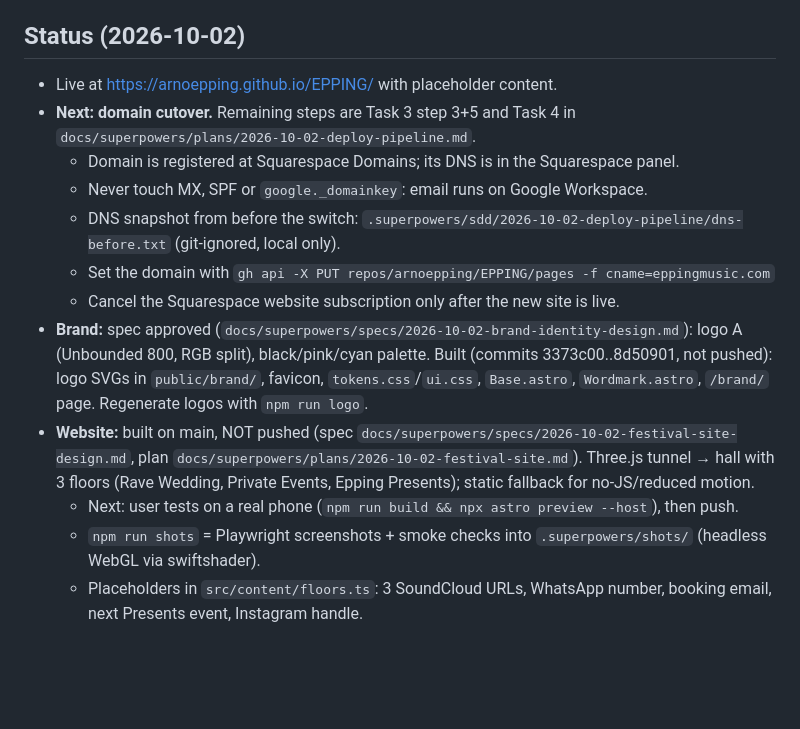
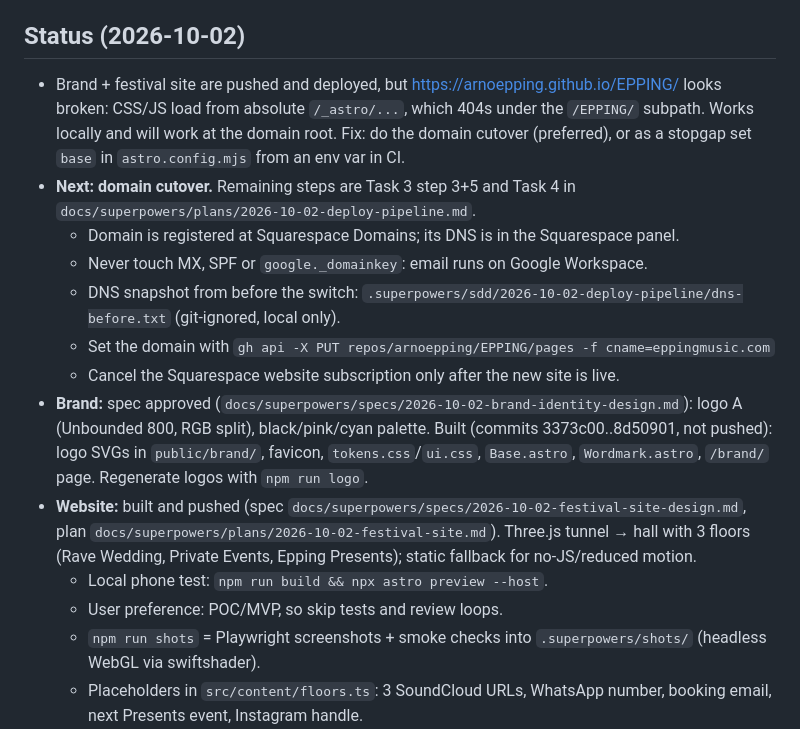
Before and after one commit to arnoepping/EPPING, a Markdown page: AGENTS.md, the part around the change. Rendered like a GitHub page; blank space fills up the shorter version.

Commit message:
AGENTS.md: live site broken under /EPPING/ subpath; next is domain cutover
Co-Authored-By: Claude Opus 5.5 <noreply@anthropic.com>

```diff
--- a/AGENTS.md
+++ b/AGENTS.md
@@ -22,7 +22,7 @@ Website for Epping: DJ and party organizer. (`CLAUDE.md` is a symlink to this fi
 - Dev server: `astro dev --background` (manage it with `astro dev stop`, `astro dev status` and `astro dev logs`). Docs: https://docs.astro.build
 
 ## Status (2026-10-02)
-- Live at https://arnoepping.github.io/EPPING/ with placeholder content.
+- Brand + festival site are pushed and deployed, but https://arnoepping.github.io/EPPING/ looks broken: CSS/JS load from absolute `/_astro/...`, which 404s under the `/EPPING/` subpath. Works locally and will work at the domain root. Fix: do the domain cutover (preferred), or as a stopgap set `base` in `astro.config.mjs` from an env var in CI.
 - **Next: domain cutover.** Remaining steps are Task 3 step 3+5 and Task 4 in `docs/superpowers/plans/2026-10-02-deploy-pipeline.md`.
   - Domain is registered at Squarespace Domains; its DNS is in the Squarespace panel.
   - Never touch MX, SPF or `google._domainkey`: email runs on Google Workspace.
@@ -30,8 +30,9 @@ Website for Epping: DJ and party organizer. (`CLAUDE.md` is a symlink to this fi
   - Set the domain with `gh api -X PUT repos/arnoepping/EPPING/pages -f cname=eppingmusic.com`
   - Cancel the Squarespace website subscription only after the new site is live.
 - **Brand:** spec approved (`docs/superpowers/specs/2026-10-02-brand-identity-design.md`): logo A (Unbounded 800, RGB split), black/pink/cyan palette. Built (commits 3373c00..8d50901, not pushed): logo SVGs in `public/brand/`, favicon, `tokens.css`/`ui.css`, `Base.astro`, `Wordmark.astro`, `/brand/` page. Regenerate logos with `npm run logo`.
-- **Website:** built on main, NOT pushed (spec `docs/superpowers/specs/2026-10-02-festival-site-design.md`, plan `docs/superpowers/plans/2026-10-02-festival-site.md`). Three.js tunnel → hall with 3 floors (Rave Wedding, Private Events, Epping Presents); static fallback for no-JS/reduced motion.
-  - Next: user tests on a real phone (`npm run build && npx astro preview --host`), then push.
+- **Website:** built and pushed (spec `docs/superpowers/specs/2026-10-02-festival-site-design.md`, plan `docs/superpowers/plans/2026-10-02-festival-site.md`). Three.js tunnel → hall with 3 floors (Rave Wedding, Private Events, Epping Presents); static fallback for no-JS/reduced motion.
+  - Local phone test: `npm run build && npx astro preview --host`.
+  - User preference: POC/MVP, so skip tests and review loops.
   - `npm run shots` = Playwright screenshots + smoke checks into `.superpowers/shots/` (headless WebGL via swiftshader).
   - Placeholders in `src/content/floors.ts`: 3 SoundCloud URLs, WhatsApp number, booking email, next Presents event, Instagram handle.
   - Known: in-app URLs drop the `/EPPING/` prefix, so reloading a floor page 404s until the custom domain is live.
```
